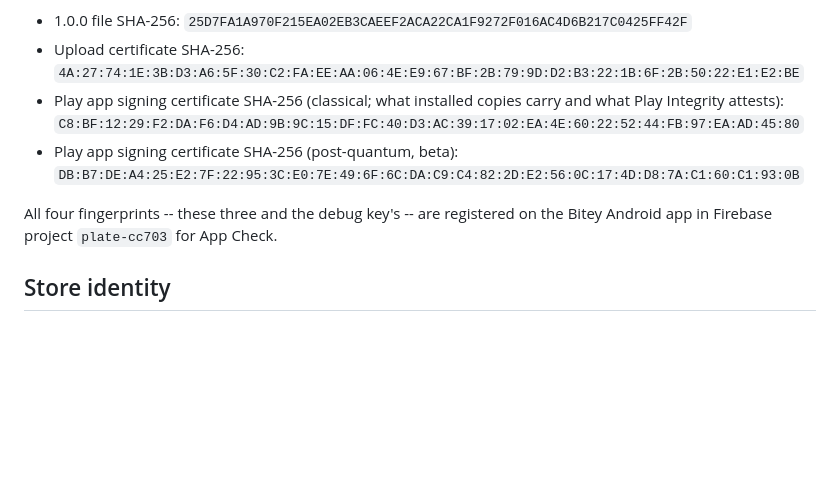
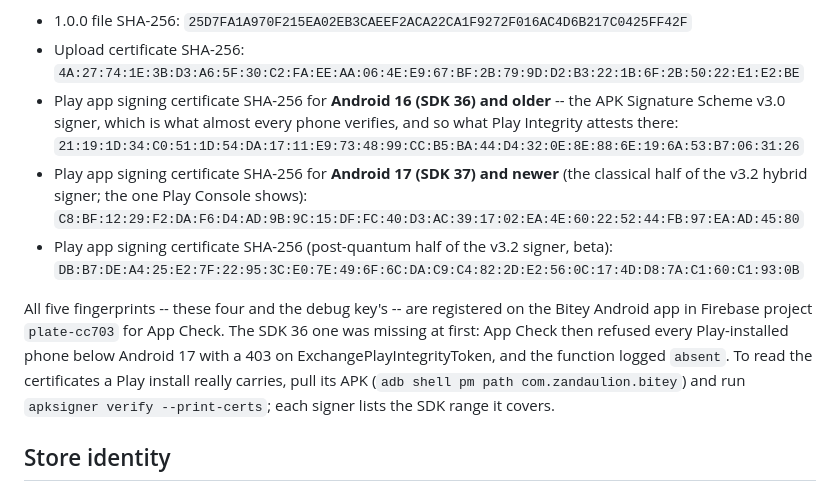
Before and after one commit to zandaulion/bitey, a Markdown page: store/README.md, the part around the change. Rendered like a GitHub page; blank space fills up the shorter version.

```diff
--- a/store/README.md
+++ b/store/README.md
@@ -44,14 +44,24 @@ and let `bitey_ai` be created; and 1.0.0 (`versionCode` 1).
 - 1.0.0 file SHA-256: `25D7FA1A970F215EA02EB3CAEEF2ACA22CA1F9272F016AC4D6B217C0425FF42F`
 - Upload certificate SHA-256:
   `4A:27:74:1E:3B:D3:A6:5F:30:C2:FA:EE:AA:06:4E:E9:67:BF:2B:79:9D:D2:B3:22:1B:6F:2B:50:22:E1:E2:BE`
-- Play app signing certificate SHA-256 (classical; what installed copies carry
-  and what Play Integrity attests):
+- Play app signing certificate SHA-256 for **Android 16 (SDK 36) and older**
+  -- the APK Signature Scheme v3.0 signer, which is what almost every phone
+  verifies, and so what Play Integrity attests there:
+  `21:19:1D:34:C0:51:1D:54:DA:17:11:E9:73:48:99:CC:B5:BA:44:D4:32:0E:8E:88:6E:19:6A:53:B7:06:31:26`
+- Play app signing certificate SHA-256 for **Android 17 (SDK 37) and newer**
+  (the classical half of the v3.2 hybrid signer; the one Play Console shows):
   `C8:BF:12:29:F2:DA:F6:D4:AD:9B:9C:15:DF:FC:40:D3:AC:39:17:02:EA:4E:60:22:52:44:FB:97:EA:AD:45:80`
-- Play app signing certificate SHA-256 (post-quantum, beta):
+- Play app signing certificate SHA-256 (post-quantum half of the v3.2 signer,
+  beta):
   `DB:B7:DE:A4:25:E2:7F:22:95:3C:E0:7E:49:6F:6C:DA:C9:C4:82:2D:E2:56:0C:17:4D:D8:7A:C1:60:C1:93:0B`
 
-All four fingerprints -- these three and the debug key's -- are registered on
-the Bitey Android app in Firebase project `plate-cc703` for App Check.
+All five fingerprints -- these four and the debug key's -- are registered on
+the Bitey Android app in Firebase project `plate-cc703` for App Check. The
+SDK 36 one was missing at first: App Check then refused every Play-installed
+phone below Android 17 with a 403 on ExchangePlayIntegrityToken, and the
+function logged `absent`. To read the certificates a Play install really
+carries, pull its APK (`adb shell pm path com.zandaulion.bitey`) and run
+`apksigner verify --print-certs`; each signer lists the SDK range it covers.
 
 ## Store identity
 
```
Also changed, not shown: store/MANUAL_RELEASE_GUIDE.md (+12 -8 lines).
